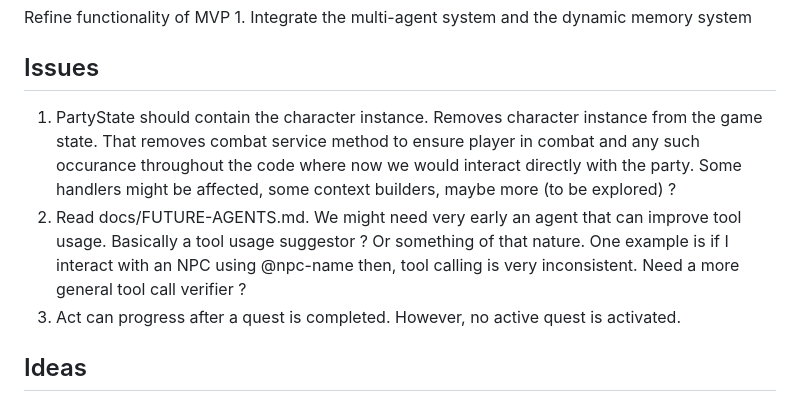
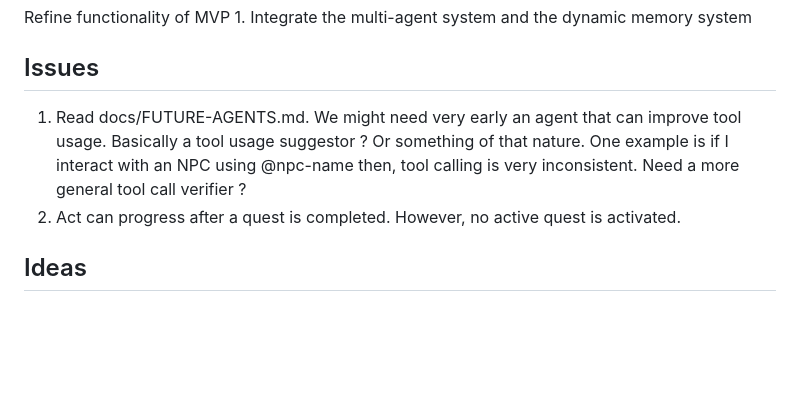
Before and after one commit to mmerah/ai-dnd-demo, a Markdown page: IDEAS.md, the part around the change. Drawn GitHub-style; blank space fills up the shorter version.

Commit message:
doc: Not doing the character in party fix

```diff
--- a/IDEAS.md
+++ b/IDEAS.md
@@ -6,9 +6,8 @@ Refine functionality of MVP 1. Integrate the multi-agent system and the dynamic
 
 ## Issues
 
-1. PartyState should contain the character instance. Removes character instance from the game state. That removes combat service method to ensure player in combat and any such occurance throughout the code where now we would interact directly with the party. Some handlers might be affected, some context builders, maybe more (to be explored) ?
-2. Read docs/FUTURE-AGENTS.md. We might need very early an agent that can improve tool usage. Basically a tool usage suggestor ? Or something of that nature. One example is if I interact with an NPC using @npc-name then, tool calling is very inconsistent. Need a more general tool call verifier ?
-3. Act can progress after a quest is completed. However, no active quest is activated.
+1. Read docs/FUTURE-AGENTS.md. We might need very early an agent that can improve tool usage. Basically a tool usage suggestor ? Or something of that nature. One example is if I interact with an NPC using @npc-name then, tool calling is very inconsistent. Need a more general tool call verifier ?
+2. Act can progress after a quest is completed. However, no active quest is activated.
 
 ## Ideas
 
```
